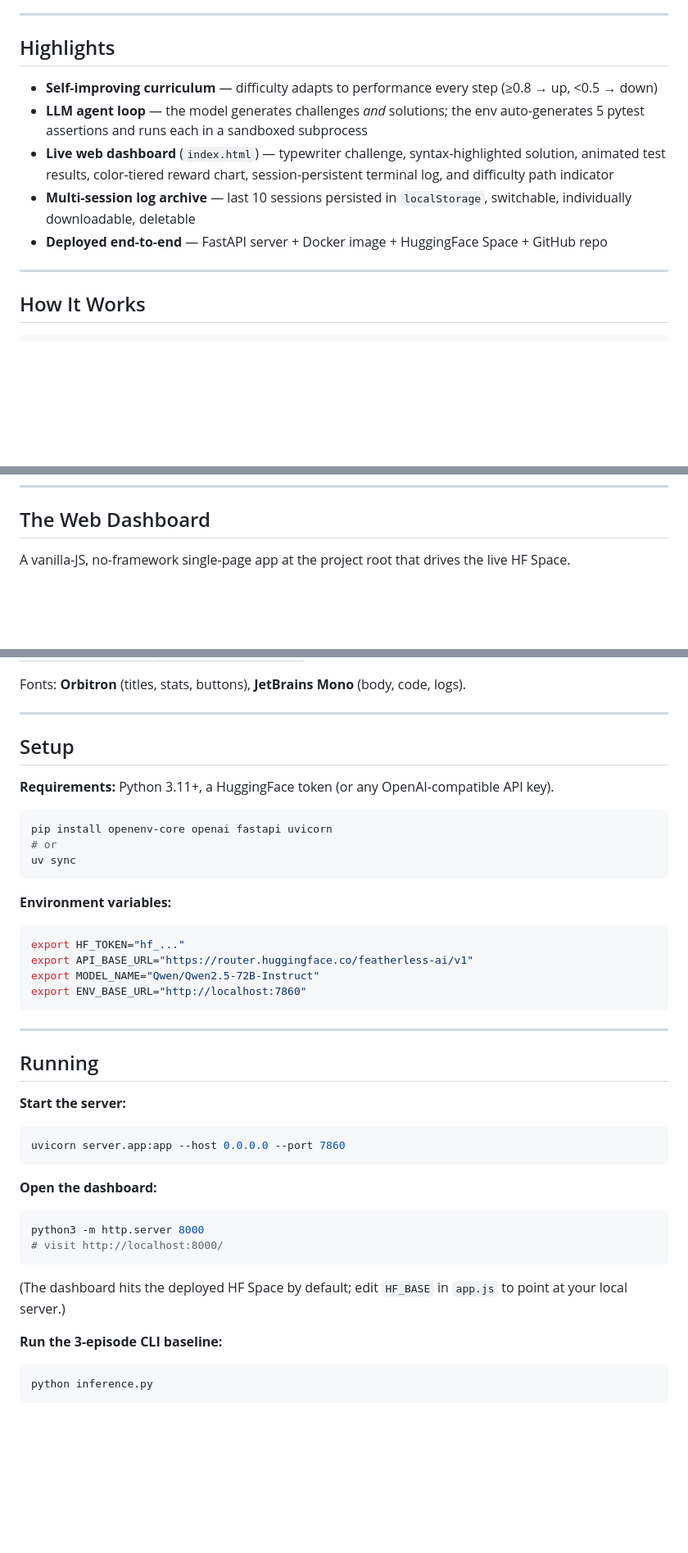
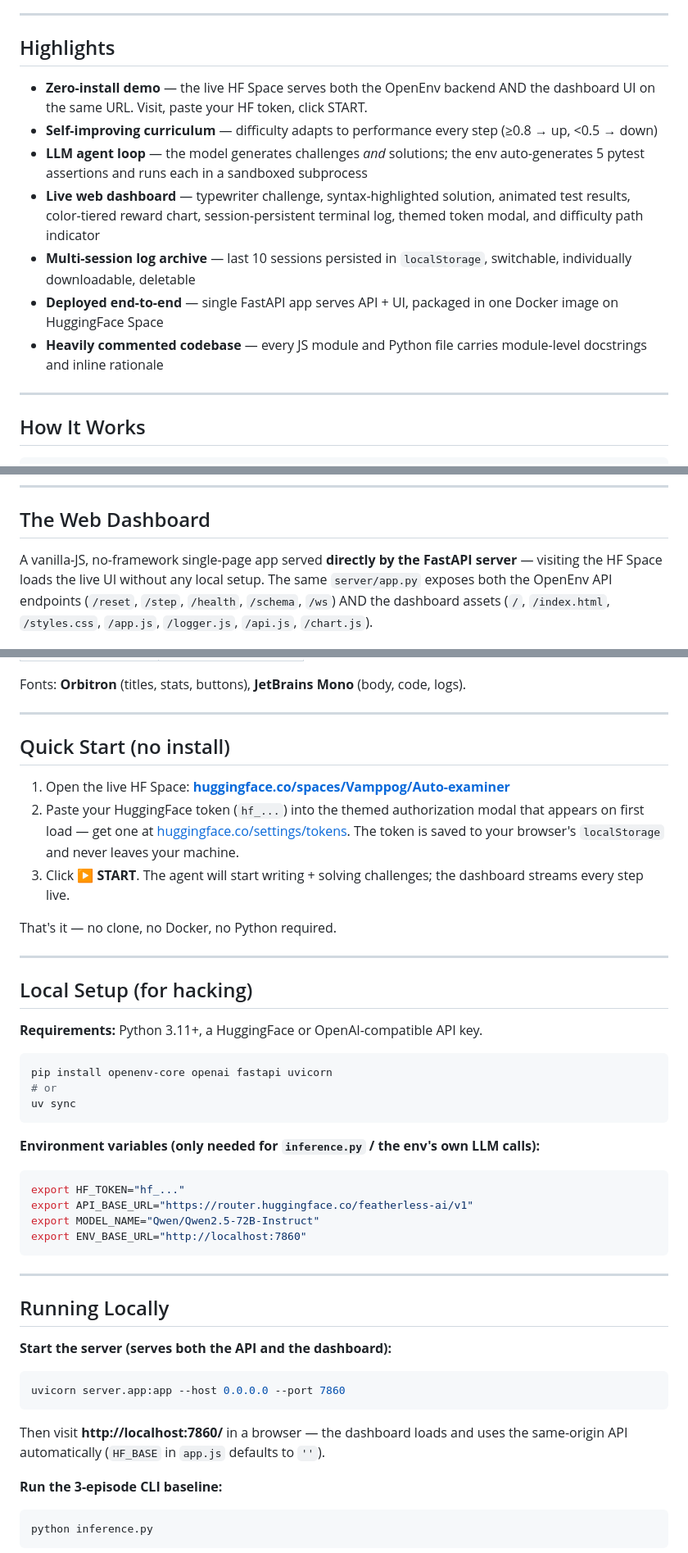
Before and after one commit to Vamp6969/Auto-examiner, a Markdown page: README.md, 3 parts joined by grey strips. Shown at 82% size. Drawn GitHub-style; blank space fills up the shorter version.

Commit message:
docs: refresh README — bundled dashboard, themed token modal, full feature catalogue

````diff
--- a/README.md
+++ b/README.md
@@ -17,11 +17,13 @@ A self-improving reinforcement-learning environment built on [OpenEnv](https://g
 
 ## Highlights
 
+- **Zero-install demo** — the live HF Space serves both the OpenEnv backend AND the dashboard UI on the same URL. Visit, paste your HF token, click START.
 - **Self-improving curriculum** — difficulty adapts to performance every step (≥0.8 → up, <0.5 → down)
 - **LLM agent loop** — the model generates challenges *and* solutions; the env auto-generates 5 pytest assertions and runs each in a sandboxed subprocess
-- **Live web dashboard** (`index.html`) — typewriter challenge, syntax-highlighted solution, animated test results, color-tiered reward chart, session-persistent terminal log, and difficulty path indicator
+- **Live web dashboard** — typewriter challenge, syntax-highlighted solution, animated test results, color-tiered reward chart, session-persistent terminal log, themed token modal, and difficulty path indicator
 - **Multi-session log archive** — last 10 sessions persisted in `localStorage`, switchable, individually downloadable, deletable
-- **Deployed end-to-end** — FastAPI server + Docker image + HuggingFace Space + GitHub repo
+- **Deployed end-to-end** — single FastAPI app serves API + UI, packaged in one Docker image on HuggingFace Space
+- **Heavily commented codebase** — every JS module and Python file carries module-level docstrings and inline rationale
 
 ---
 
@@ -119,7 +121,7 @@ The dashboard mirrors this client-side and passes the new difficulty to `/reset`
 
 ## The Web Dashboard
 
-A vanilla-JS, no-framework single-page app at the project root that drives the live HF Space.
+A vanilla-JS, no-framework single-page app served **directly by the FastAPI server** — visiting the HF Space loads the live UI without any local setup. The same `server/app.py` exposes both the OpenEnv API endpoints (`/reset`, `/step`, `/health`, `/schema`, `/ws`) AND the dashboard assets (`/`, `/index.html`, `/styles.css`, `/app.js`, `/logger.js`, `/api.js`, `/chart.js`).
 
 ![Dashboard in action](running-example.png)
 
@@ -178,9 +182,19 @@ Fonts: **Orbitron** (titles, stats, buttons), **JetBrains Mono** (body, code, lo
 
 ---
 
-## Setup
+## Quick Start (no install)
 
-**Requirements:** Python 3.11+, a HuggingFace token (or any OpenAI-compatible API key).
+1. Open the live HF Space: **[huggingface.co/spaces/Vamppog/Auto-examiner](https://huggingface.co/spaces/Vamppog/Auto-examiner)**
+2. Paste your HuggingFace token (`hf_...`) into the themed authorization modal that appears on first load — get one at [huggingface.co/settings/tokens](https://huggingface.co/settings/tokens). The token is saved to your browser's `localStorage` and never leaves your machine.
+3. Click **▶ START**. The agent will start writing + solving challenges; the dashboard streams every step live.
+
+That's it — no clone, no Docker, no Python required.
+
+---
+
+## Local Setup (for hacking)
+
+**Requirements:** Python 3.11+, a HuggingFace or OpenAI-compatible API key.
 
 ```bash
 pip install openenv-core openai fastapi uvicorn
@@ -188,7 +202,7 @@ pip install openenv-core openai fastapi uvicorn
 uv sync
 ```
 
-**Environment variables:**
+**Environment variables (only needed for `inference.py` / the env's own LLM calls):**
 
 ```bash
 export HF_TOKEN="hf_..."
@@ -199,20 +213,14 @@ export ENV_BASE_URL="http://localhost:7860"
 
 ---
 
-## Running
+## Running Locally
 
-**Start the server:**
+**Start the server (serves both the API and the dashboard):**
 ```bash
 uvicorn server.app:app --host 0.0.0.0 --port 7860
 ```
 
-**Open the dashboard:**
-```bash
-python3 -m http.server 8000
-# visit http://localhost:8000/
-```
-
-(The dashboard hits the deployed HF Space by default; edit `HF_BASE` in `app.js` to point at your local server.)
+Then visit **http://localhost:7860/** in a browser — the dashboard loads and uses the same-origin API automatically (`HF_BASE` in `app.js` defaults to `''`).
 
 **Run the 3-episode CLI baseline:**
 ```bash
````
Also changed, not shown: other parts of README.md (+18 -9 lines).
